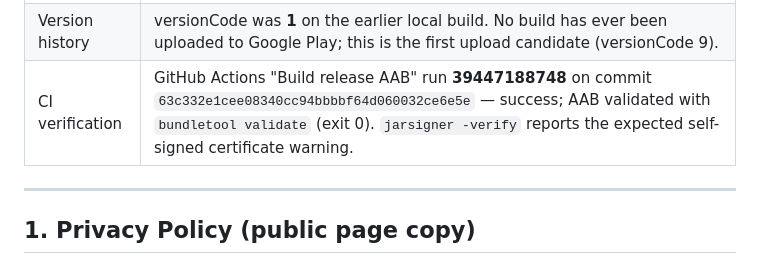
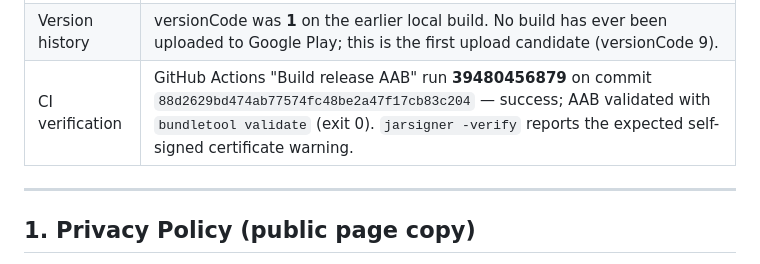
Before and after one commit to digitalinnovationagency2023-eng/rafiq-al-quran, a Markdown page: docs/play/play-store-package.md, the part around the change. Rendered like a GitHub page.

```diff
--- a/docs/play/play-store-package.md
+++ b/docs/play/play-store-package.md
@@ -20,7 +20,7 @@ Publisher: Digital Innovative Agency FZ LLC · info@rqmbooks.com · +971 9 501 0
 | Signing key | Local upload keystore `mobile/android/build/quran-release.keystore` — gitignored, **never committed** |
 | SHA-256 | APK `43A6231F05066793425C9DC67146ECCF8E444AD4F47BCCA769209EDA11BEA1AB` · signed AAB `67F27D9EBB2D75CC03FD9169848C5B0D9E2DB76757132402076996A56854EF44` |
 | Version history | versionCode was **1** on the earlier local build. No build has ever been uploaded to Google Play; this is the first upload candidate (versionCode 9). |
-| CI verification | GitHub Actions "Build release AAB" run **39447188748** on commit `63c332e1cee08340cc94bbbbf64d060032ce6e5e` — success; AAB validated with `bundletool validate` (exit 0). `jarsigner -verify` reports the expected self-signed certificate warning. |
+| CI verification | GitHub Actions "Build release AAB" run **39480456879** on commit `88d2629bd474ab77574fc48be2a47f17cb83c204` — success; AAB validated with `bundletool validate` (exit 0). `jarsigner -verify` reports the expected self-signed certificate warning. |
 
 ---
 
```
Also changed, not shown: docs/TESTS.md (+3 -3 lines).
